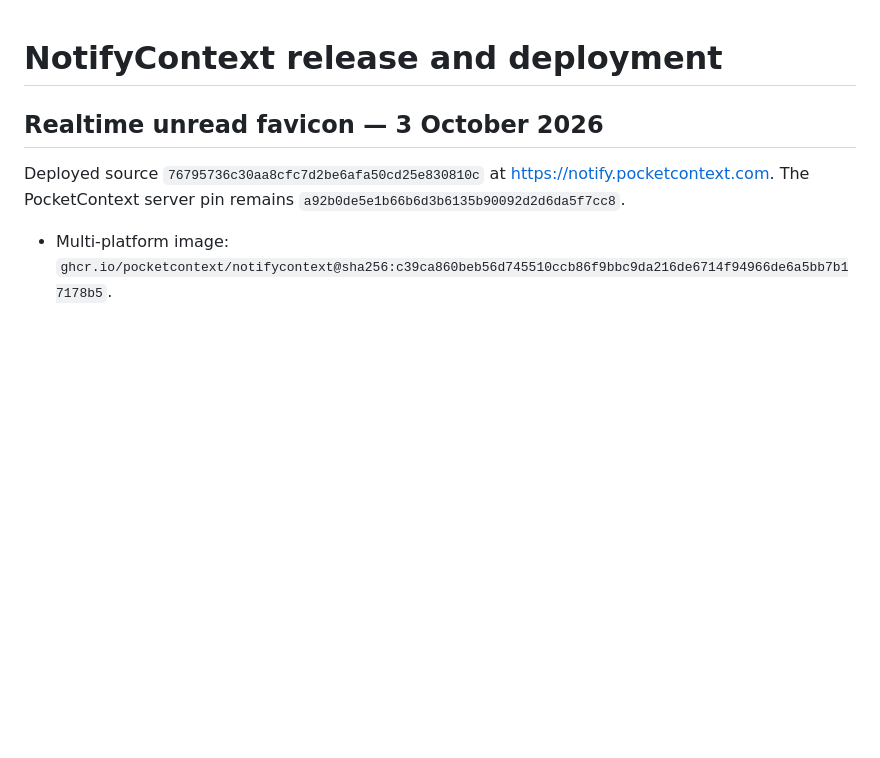
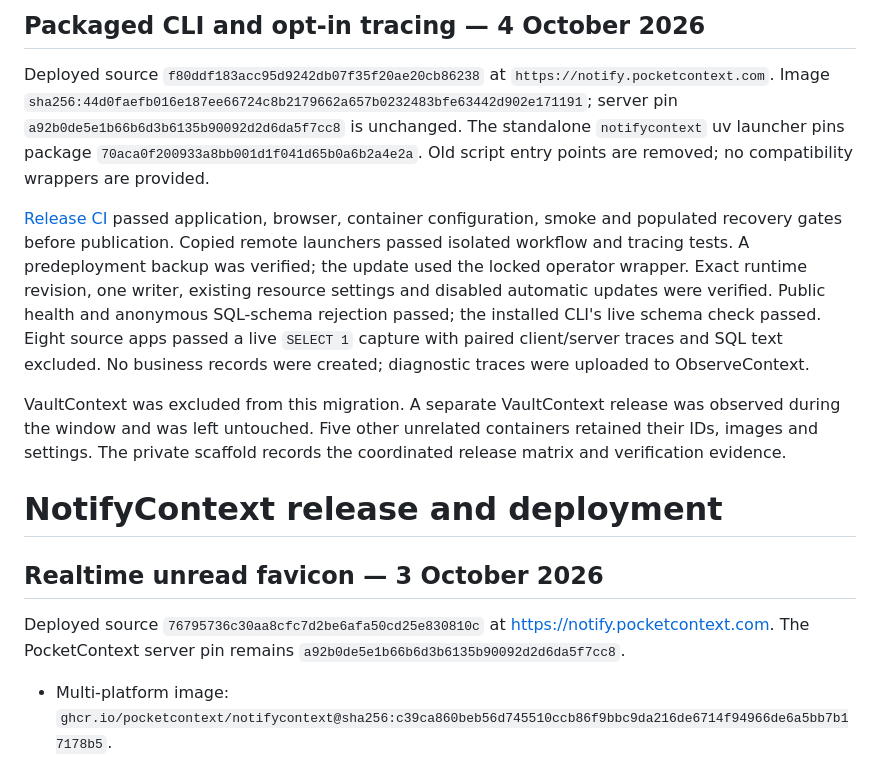
Before and after one commit to pocketcontext/notifycontext, a Markdown page: DEPLOYMENT.md, the part around the change. GitHub-like rendering; blank space fills up the shorter version.

Commit message:
Record packaged CLI deployment and validation [skip ci]

```diff
--- a/DEPLOYMENT.md
+++ b/DEPLOYMENT.md
@@ -1,3 +1,25 @@
+## Packaged CLI and opt-in tracing — 4 October 2026
+
+Deployed source `f80ddf183acc95d9242db07f35f20ae20cb86238` at `https://notify.pocketcontext.com`.
+Image `sha256:44d0faefb016e187ee66724c8b2179662a657b0232483bfe63442d902e171191`; server pin `a92b0de5e1b66b6d3b6135b90092d2d6da5f7cc8` is unchanged.
+The standalone `notifycontext` uv launcher pins package `70aca0f200933a8bb001d1f041d65b0a6b2a4e2a`.
+Old script entry points are removed; no compatibility wrappers are provided.
+
+[Release CI](https://github.com/pocketcontext/notifycontext/actions/runs/37193930172) passed application, browser, container configuration,
+smoke and populated recovery gates before publication. Copied remote launchers
+passed isolated workflow and tracing tests. A predeployment backup was verified;
+the update used the locked operator wrapper. Exact runtime revision, one writer,
+existing resource settings and disabled automatic updates were verified.
+Public health and anonymous SQL-schema rejection passed; the installed CLI's
+live schema check passed. Eight source apps passed a live `SELECT 1` capture
+with paired client/server traces and SQL text excluded. No business records
+were created; diagnostic traces were uploaded to ObserveContext.
+
+VaultContext was excluded from this migration. A separate VaultContext release
+was observed during the window and was left untouched. Five other unrelated
+containers retained their IDs, images and settings. The private scaffold records
+the coordinated release matrix and verification evidence.
+
 # NotifyContext release and deployment
 
 ## Realtime unread favicon — 3 October 2026
```
